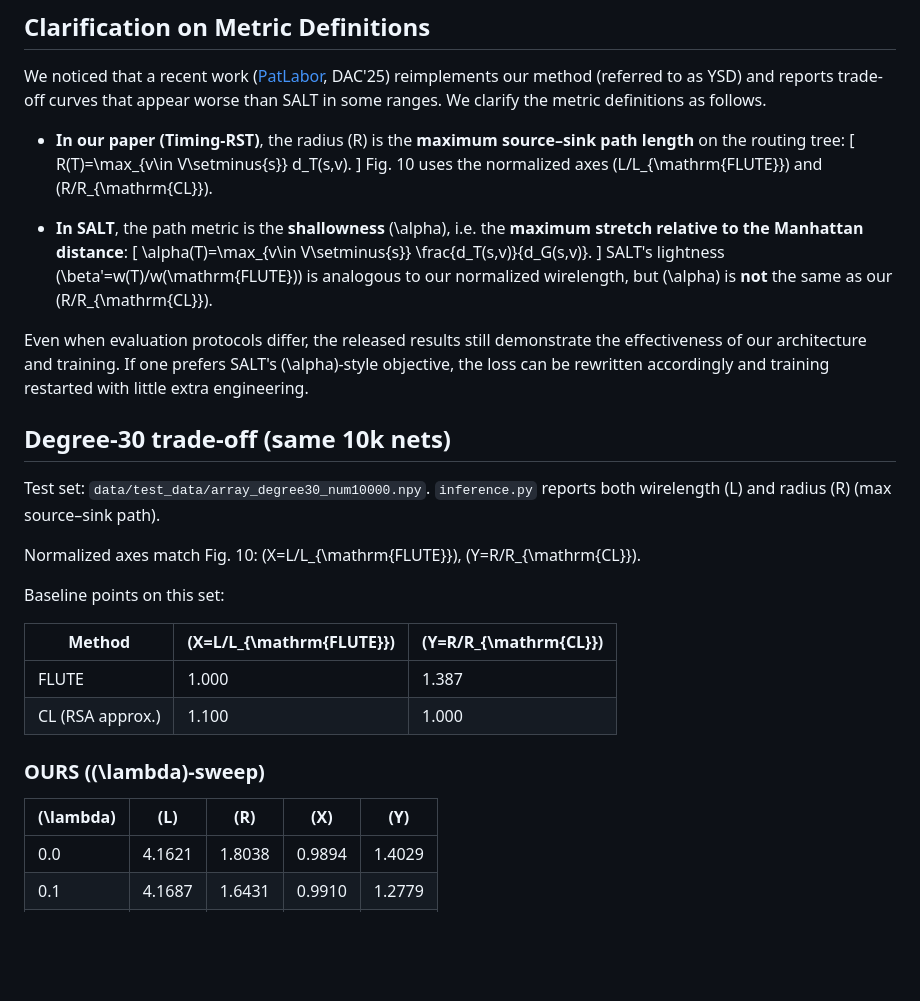
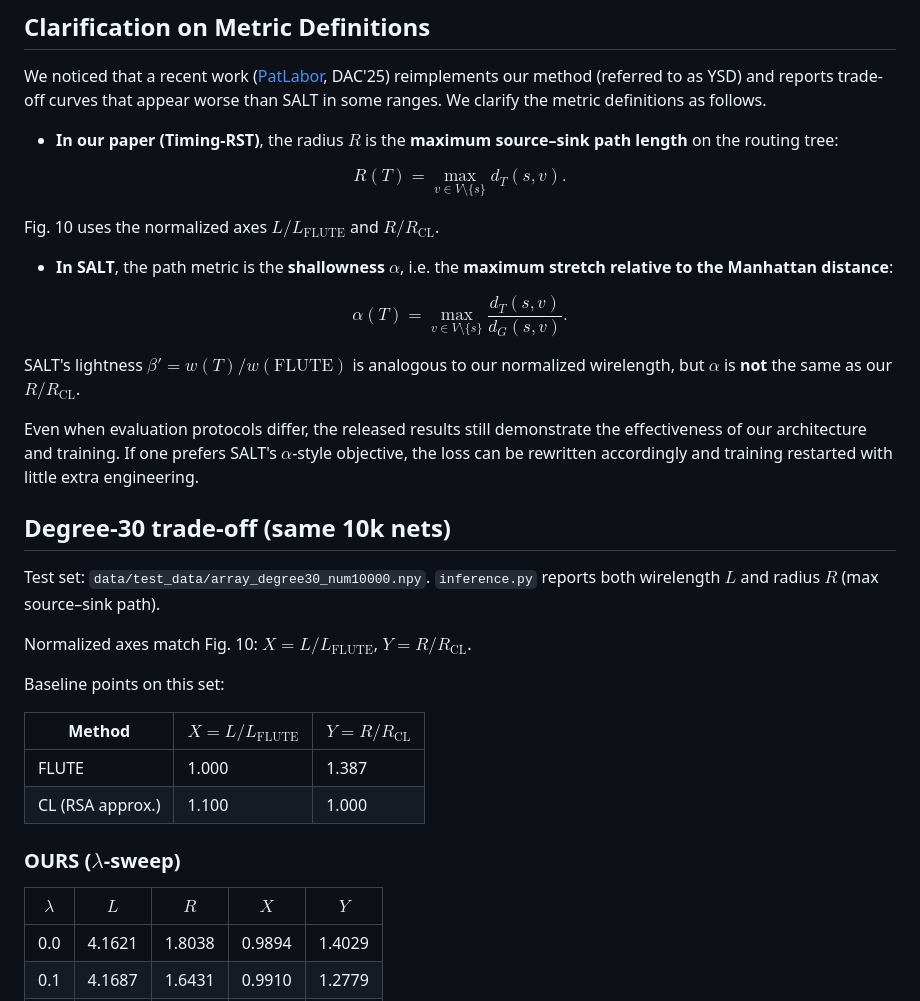
Before and after one commit to LiynnYang/Timing-RST, a Markdown page: README.md, the part around one of its changes. GitHub-like rendering; blank space fills up the shorter version.

Commit message:
Use GitHub math delimiters in the degree-30 README section.
Replace \( \) and \[ \] with $ and $$ so the clarification formulas render on github.com, and keep set braces escaped.

Co-authored-by: guoweiSun <Mrsun0@users.noreply.github.com>

```diff
--- a/README.md
+++ b/README.md
@@ -17,36 +17,40 @@ The figure is a real run with `n=48` pins and block capacity `B=8` (source is th
 
 We noticed that a recent work ([PatLabor](https://chen-zhi-yang.github.io/files/Pareto_Optimization_of_Timing_Driven_Routing_Trees.pdf), DAC'25) reimplements our method (referred to as YSD) and reports trade-off curves that appear worse than SALT in some ranges. We clarify the metric definitions as follows.
 
-- **In our paper (Timing-RST)**, the radius \(R\) is the **maximum source–sink path length** on the routing tree:
-  \[
-  R(T)=\max_{v\in V\setminus\{s\}} d_T(s,v).
-  \]
-  Fig. 10 uses the normalized axes \(L/L_{\mathrm{FLUTE}}\) and \(R/R_{\mathrm{CL}}\).
+- **In our paper (Timing-RST)**, the radius $R$ is the **maximum source–sink path length** on the routing tree:
 
-- **In SALT**, the path metric is the **shallowness** \(\alpha\), i.e. the **maximum stretch relative to the Manhattan distance**:
-  \[
-  \alpha(T)=\max_{v\in V\setminus\{s\}} \frac{d_T(s,v)}{d_G(s,v)}.
-  \]
-  SALT's lightness \(\beta'=w(T)/w(\mathrm{FLUTE})\) is analogous to our normalized wirelength, but \(\alpha\) is **not** the same as our \(R/R_{\mathrm{CL}}\).
+$$
+R(T)=\max_{v\in V\setminus\{s\}} d_T(s,v).
+$$
 
-Even when evaluation protocols differ, the released results still demonstrate the effectiveness of our architecture and training. If one prefers SALT's \(\alpha\)-style objective, the loss can be rewritten accordingly and training restarted with little extra engineering.
+  Fig. 10 uses the normalized axes $L/L_{\mathrm{FLUTE}}$ and $R/R_{\mathrm{CL}}$.
+
+- **In SALT**, the path metric is the **shallowness** $\alpha$, i.e. the **maximum stretch relative to the Manhattan distance**:
+
+$$
+\alpha(T)=\max_{v\in V\setminus\{s\}} \frac{d_T(s,v)}{d_G(s,v)}.
+$$
+
+  SALT's lightness $\beta'=w(T)/w(\mathrm{FLUTE})$ is analogous to our normalized wirelength, but $\alpha$ is **not** the same as our $R/R_{\mathrm{CL}}$.
+
+Even when evaluation protocols differ, the released results still demonstrate the effectiveness of our architecture and training. If one prefers SALT's $\alpha$-style objective, the loss can be rewritten accordingly and training restarted with little extra engineering.
 
 ## Degree-30 trade-off (same 10k nets)
 
-Test set: `data/test_data/array_degree30_num10000.npy`. `inference.py` reports both wirelength \(L\) and radius \(R\) (max source–sink path).
+Test set: `data/test_data/array_degree30_num10000.npy`. `inference.py` reports both wirelength $L$ and radius $R$ (max source–sink path).
 
-Normalized axes match Fig. 10: \(X=L/L_{\mathrm{FLUTE}}\), \(Y=R/R_{\mathrm{CL}}\).
+Normalized axes match Fig. 10: $X=L/L_{\mathrm{FLUTE}}$, $Y=R/R_{\mathrm{CL}}$.
 
 Baseline points on this set:
 
-| Method | \(X=L/L_{\mathrm{FLUTE}}\) | \(Y=R/R_{\mathrm{CL}}\) |
+| Method | $X=L/L_{\mathrm{FLUTE}}$ | $Y=R/R_{\mathrm{CL}}$ |
 | --- | --- | --- |
 | FLUTE | 1.000 | 1.387 |
 | CL (RSA approx.) | 1.100 | 1.000 |
 
-### OURS (\(\lambda\)-sweep)
+### OURS ($\lambda$-sweep)
 
-| \(\lambda\) | \(L\) | \(R\) | \(X\) | \(Y\) |
+| $\lambda$ | $L$ | $R$ | $X$ | $Y$ |
 | --- | --- | --- | --- | --- |
 | 0.0 | 4.1621 | 1.8038 | 0.9894 | 1.4029 |
 | 0.1 | 4.1687 | 1.6431 | 0.9910 | 1.2779 |
```
Also changed, not shown: other parts of README.md (+2 -2 lines).
